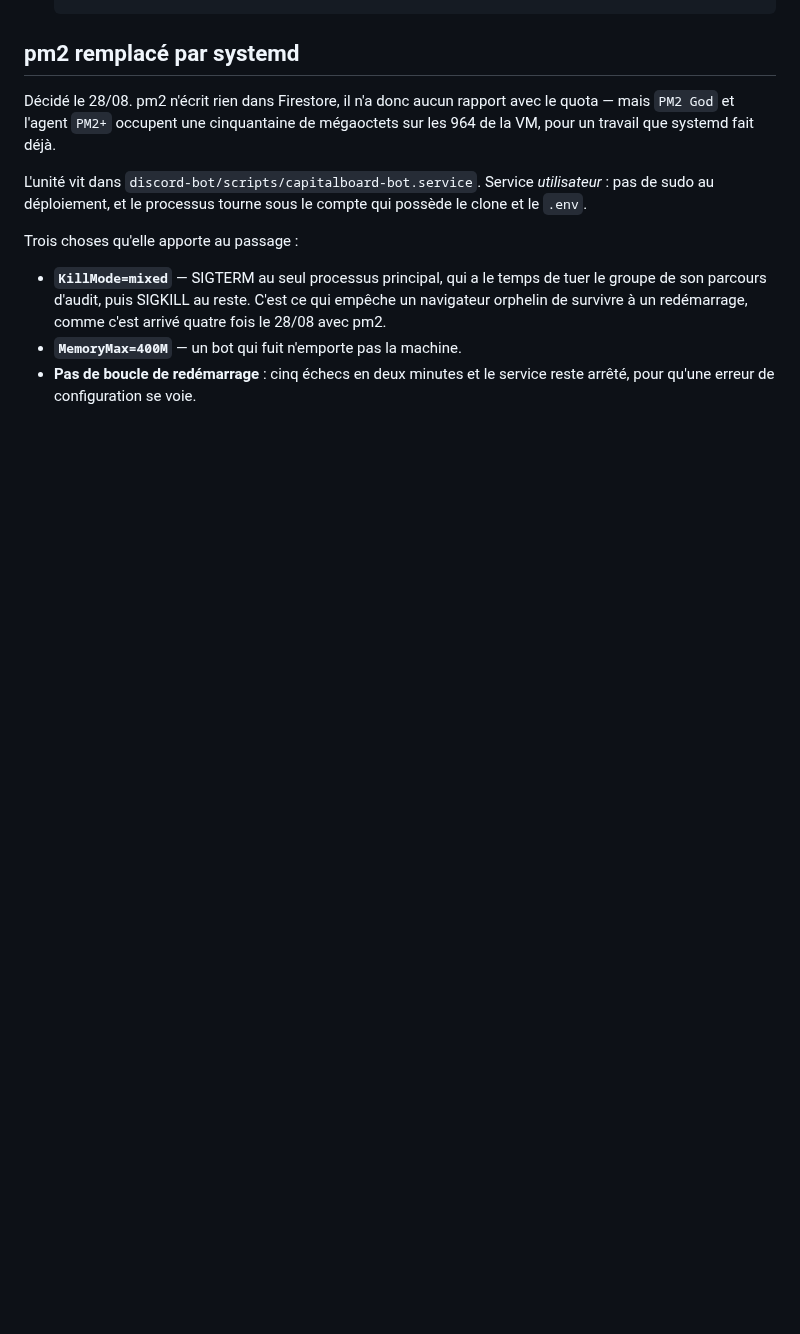
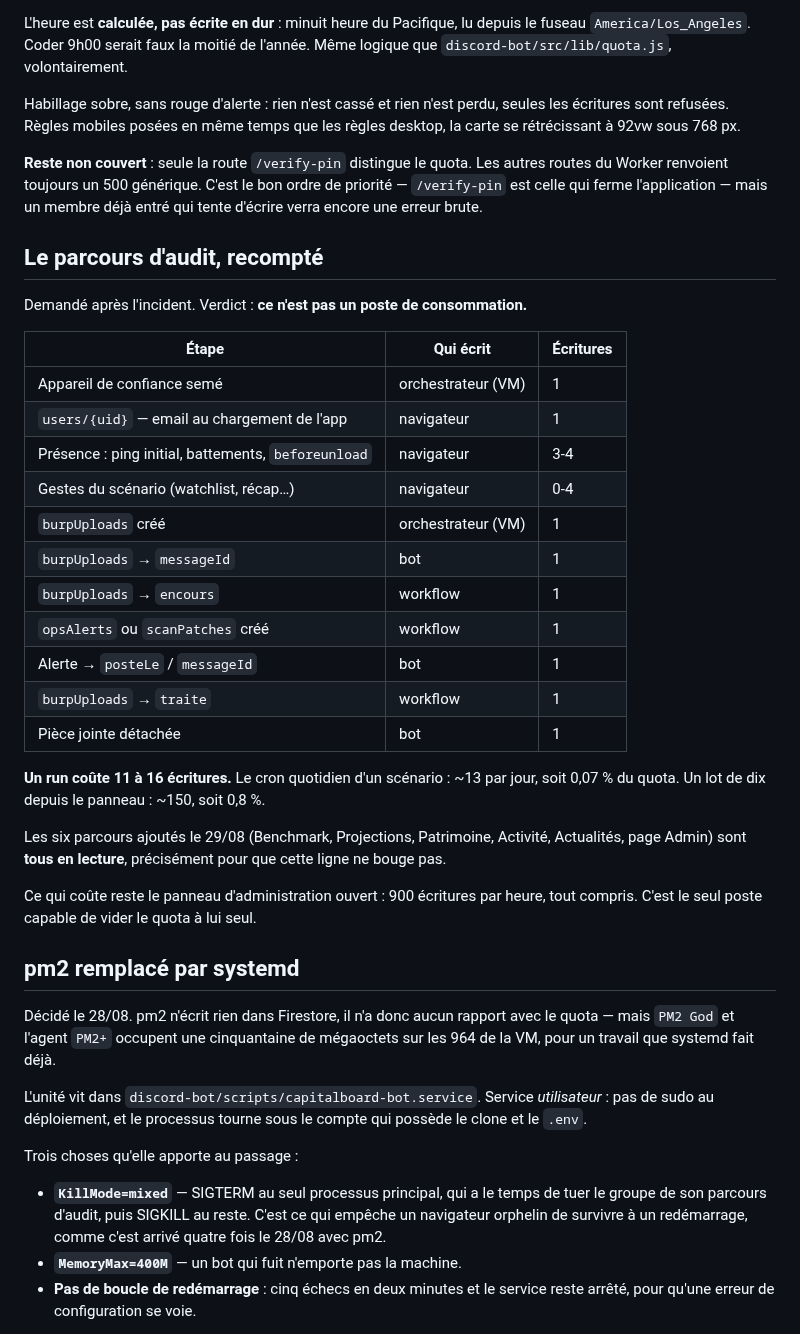
Before and after one commit to arrmel-capitalboard/Capital-Board, a Markdown page: afaire-quota.md, the part around one of its changes. Drawn GitHub-style; blank space fills up the shorter version.

```diff
--- a/afaire-quota.md
+++ b/afaire-quota.md
@@ -195,3 +263,43 @@ déjà à 45 % avec une poignée de comptes.
+L'heure est **calculée, pas écrite en dur** : minuit heure du Pacifique, lu
+depuis le fuseau `America/Los_Angeles`. Coder 9h00 serait faux la moitié de
+l'année. Même logique que `discord-bot/src/lib/quota.js`, volontairement.
+
+Habillage sobre, sans rouge d'alerte : rien n'est cassé et rien n'est perdu,
+seules les écritures sont refusées. Règles mobiles posées en même temps que les
+règles desktop, la carte se rétrécissant à 92vw sous 768 px.
+
+**Reste non couvert** : seule la route `/verify-pin` distingue le quota. Les
+autres routes du Worker renvoient toujours un 500 générique. C'est le bon ordre
+de priorité — `/verify-pin` est celle qui ferme l'application — mais un membre
+déjà entré qui tente d'écrire verra encore une erreur brute.
+
+## Le parcours d'audit, recompté
+
+Demandé après l'incident. Verdict : **ce n'est pas un poste de consommation.**
+
+| Étape | Qui écrit | Écritures |
+|---|---|---|
+| Appareil de confiance semé | orchestrateur (VM) | 1 |
+| `users/{uid}` — email au chargement de l'app | navigateur | 1 |
+| Présence : ping initial, battements, `beforeunload` | navigateur | 3-4 |
+| Gestes du scénario (watchlist, récap…) | navigateur | 0-4 |
+| `burpUploads` créé | orchestrateur (VM) | 1 |
+| `burpUploads` → `messageId` | bot | 1 |
+| `burpUploads` → `encours` | workflow | 1 |
+| `opsAlerts` ou `scanPatches` créé | workflow | 1 |
+| Alerte → `posteLe` / `messageId` | bot | 1 |
+| `burpUploads` → `traite` | workflow | 1 |
+| Pièce jointe détachée | bot | 1 |
+
+**Un run coûte 11 à 16 écritures.** Le cron quotidien d'un scénario : ~13 par
+jour, soit 0,07 % du quota. Un lot de dix depuis le panneau : ~150, soit 0,8 %.
+
+Les six parcours ajoutés le 29/08 (Benchmark, Projections, Patrimoine, Activité,
+Actualités, page Admin) sont **tous en lecture**, précisément pour que cette
+ligne ne bouge pas.
+
+Ce qui coûte reste le panneau d'administration ouvert : 900 écritures par heure,
+tout compris. C'est le seul poste capable de vider le quota à lui seul.
 
 ## pm2 remplacé par systemd
 
```
Also changed, not shown: other parts of afaire-quota.md (+89 -21 lines).
